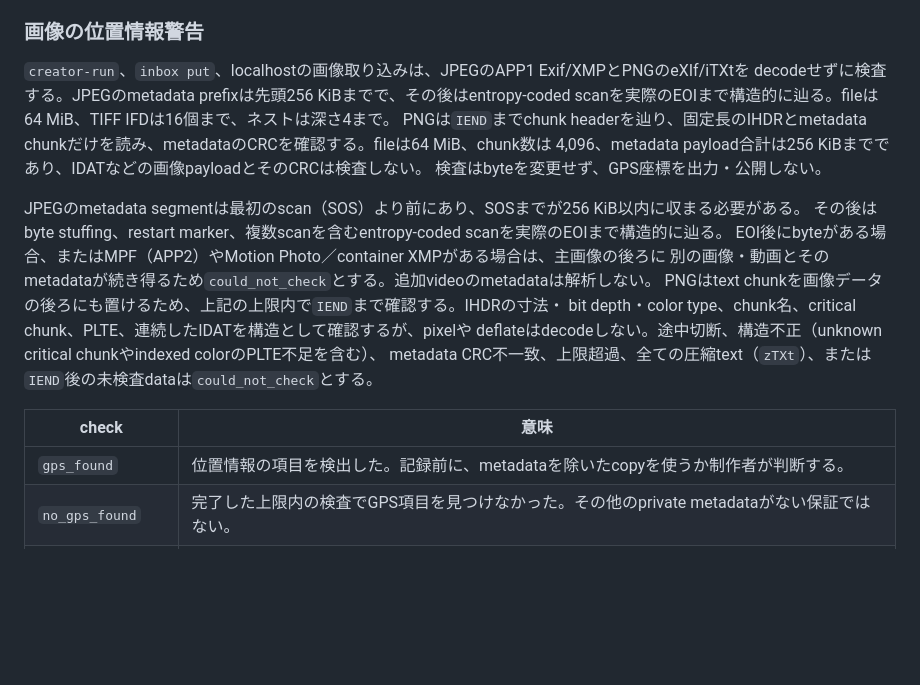
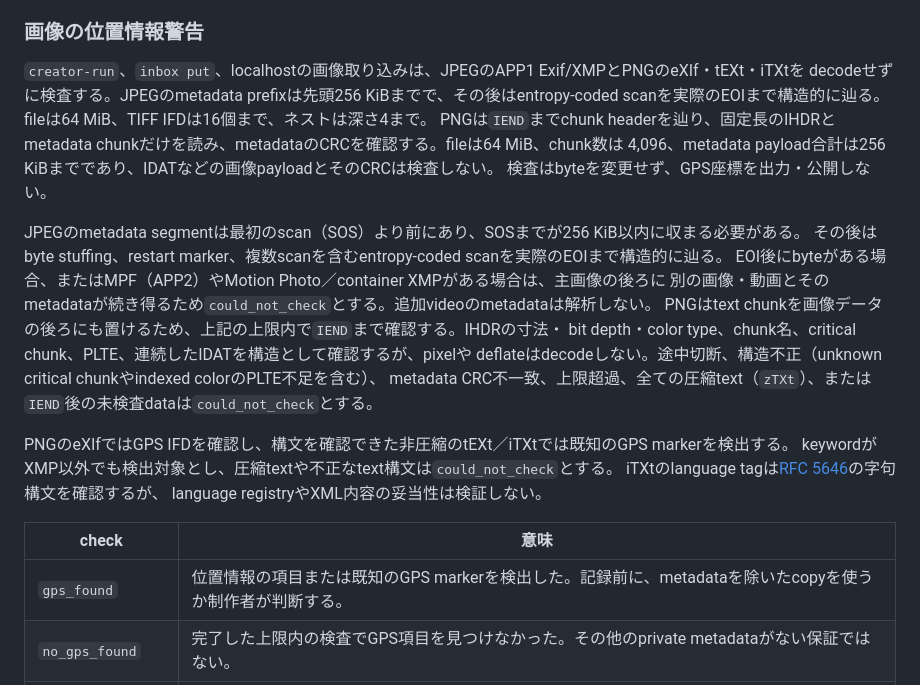
Before and after one commit to howlrs/synapsegit, a Markdown page: docs/cli_reference.md, the part around the change. GitHub-like rendering; blank space fills up the shorter version.

Commit message:
docs(release): describe bounded PNG text inspection

```diff
--- a/docs/cli_reference.md
+++ b/docs/cli_reference.md
@@ -844,7 +844,7 @@ synapse inbox decide "$HOME/SynapseGit/inbox" mural-next "$HOME/SynapseGit/mural
 
 ### 画像の位置情報警告
 
-`creator-run`、`inbox put`、localhostの画像取り込みは、JPEGのAPP1 Exif/XMPとPNGのeXIf/iTXtを
+`creator-run`、`inbox put`、localhostの画像取り込みは、JPEGのAPP1 Exif/XMPとPNGのeXIf・tEXt・iTXtを
 decodeせずに検査する。JPEGのmetadata prefixは先頭256 KiBまでで、その後はentropy-coded scanを実際のEOIまで構造的に辿る。fileは64 MiB、TIFF IFDは16個まで、ネストは深さ4まで。
 PNGは`IEND`までchunk headerを辿り、固定長のIHDRとmetadata chunkだけを読み、metadataのCRCを確認する。fileは64 MiB、chunk数は
 4,096、metadata payload合計は256 KiBまでであり、IDATなどの画像payloadとそのCRCは検査しない。
@@ -859,9 +859,14 @@ bit depth・color type、chunk名、critical chunk、PLTE、連続したIDATを
 deflateはdecodeしない。途中切断、構造不正（unknown critical chunkやindexed colorのPLTE不足を含む）、
 metadata CRC不一致、上限超過、全ての圧縮text（`zTXt`）、または`IEND`後の未検査dataは`could_not_check`とする。
 
+PNGのeXIfではGPS IFDを確認し、構文を確認できた非圧縮のtEXt／iTXtでは既知のGPS markerを検出する。
+keywordがXMP以外でも検出対象とし、圧縮textや不正なtext構文は`could_not_check`とする。
+iTXtのlanguage tagは[RFC 5646](https://www.rfc-editor.org/rfc/rfc5646)の字句構文を確認するが、
+language registryやXML内容の妥当性は検証しない。
+
 | check | 意味 |
 | --- | --- |
-| `gps_found` | 位置情報の項目を検出した。記録前に、metadataを除いたcopyを使うか制作者が判断する。 |
+| `gps_found` | 位置情報の項目または既知のGPS markerを検出した。記録前に、metadataを除いたcopyを使うか制作者が判断する。 |
 | `no_gps_found` | 完了した上限内の検査でGPS項目を見つけなかった。その他のprivate metadataがない保証ではない。 |
 | `could_not_check` | 未対応形式、圧縮text（`zTXt`）、ImageMagickのraw profile、MPF／Motion Photo、不正なmetadataやPNG構造、PNGのmetadata CRC不一致・末尾data、file／chunk／metadata／読み取り・IFD・深さの上限等で確認できなかった。GPSなしとは扱わない。 |
 
```
